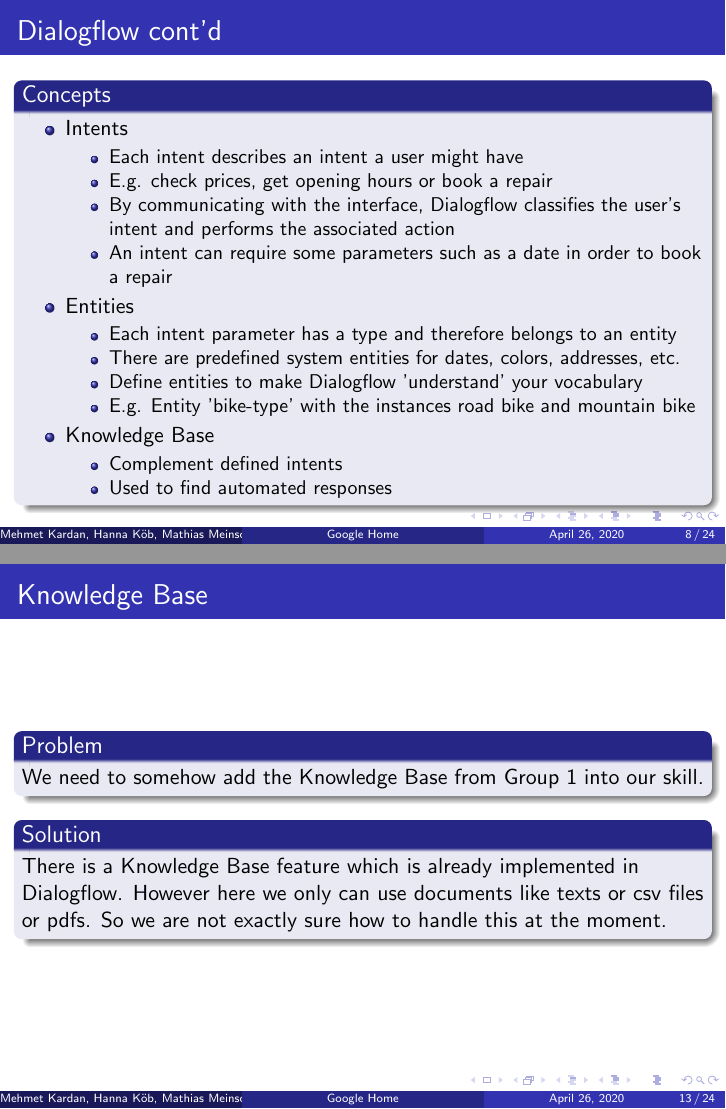
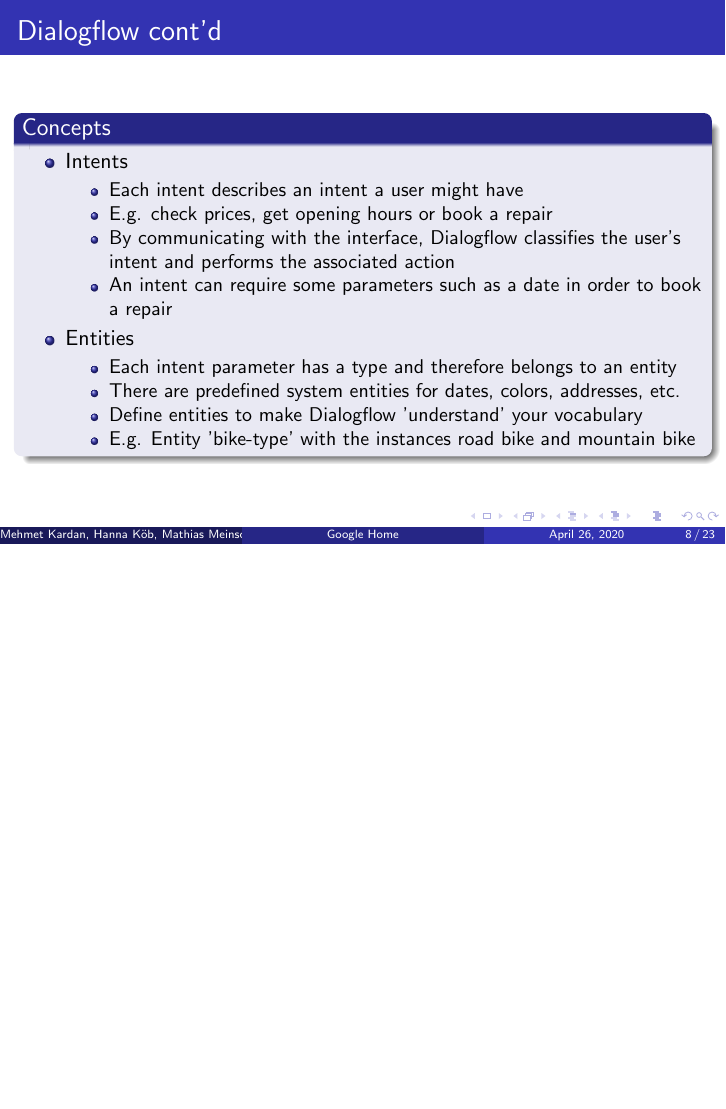
Before and after one commit to mathias-meinschad/oc_seminar_group2.3, LaTeX slides (milestone presentation/midterm_presentation.tex): pages 8 and 13 of 24 before the commit and page 8 of 23 after it, the two joined at a grey line, the shorter picture padded with empty space. Compiled offline with pdfLaTeX.

Commit message:
dropped knowledge base part in presentation

```diff
--- a/milestone presentation/midterm_presentation.tex
+++ b/milestone presentation/midterm_presentation.tex
@@ -178,11 +178,6 @@
 \item Define entities to make Dialogflow 'understand' your vocabulary
 \item E.g. Entity 'bike-type' with the instances road bike and mountain bike
 \end{itemize}
-\item Knowledge Base
-\begin{itemize}
-\item Complement defined intents
-\item Used to find automated responses
-\end{itemize}
 \end{itemize}
 \end{block}
 \end{frame}
@@ -224,23 +219,6 @@
 \begin{center}
 \includegraphics[width=\textwidth]{pictures/entities.png}
 \end{center}
-\end{frame}
-
-%------------------------------------------------
-
-\subsection{Knowledge Base}
-
-\begin{frame}
-\frametitle{Knowledge Base}
-\begin{block}{Problem}
-We need to somehow add the Knowledge Base from Group 1 into our skill.
-\end{block}
-
-
-\begin{block}{Solution}
-There is a Knowledge Base feature which is already implemented in Dialogflow. However here we only can use documents like texts or csv files or pdfs. So we are not exactly sure how to handle this at the moment.
-\end{block}
-
 \end{frame}
 
 %------------------------------------------------
```
Also changed, not shown: milestone presentation/midterm_presentation.pdf.
